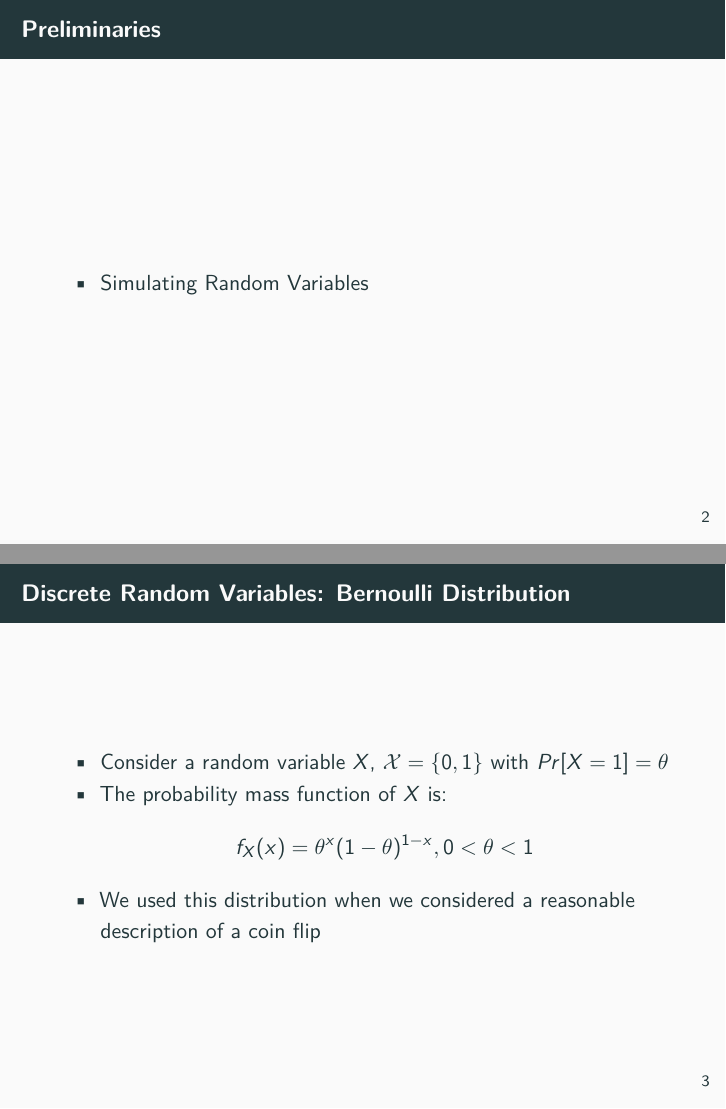
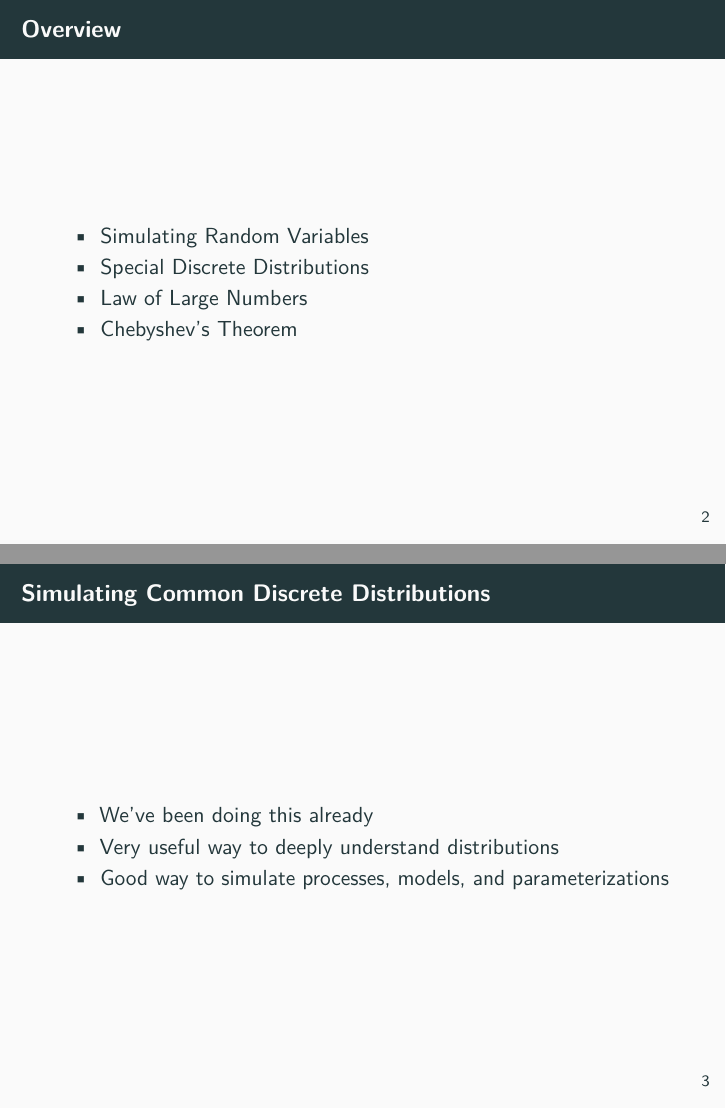
Before and after one commit to ktw5691/stat731-quiz2, an R Markdown document (src/stat731-recitation4-condensed.Rmd): pages 2 and 3 of 14 before the commit and pages 2 and 3 of 15 after it, joined at a grey line. Rendered offline with R 4.5, knitr and Pandoc, then LaTeX, with nearby package versions.

Commit message:
Started recitation for special discrete distributions and limit theorems.

````diff
--- a/src/stat731-recitation4-condensed.Rmd
+++ b/src/stat731-recitation4-condensed.Rmd
@@ -9,14 +9,24 @@ output:
     theme: "metropolis"
 ---
 
-Preliminaries
-========================================================
-
 ```{r, include = FALSE}
 knitr::opts_chunk$set(cache = TRUE)
 ```
 
+Overview
+========================================================
+
 - Simulating Random Variables
+- Special Discrete Distributions
+- Law of Large Numbers
+- Chebyshev's Theorem
+
+Simulating Common Discrete Distributions
+========================================================
+
+- We've been doing this already
+- Very useful way to deeply understand distributions
+- Good way to simulate processes, models, and parameterizations
 
 Discrete Random Variables: Bernoulli Distribution
 ========================================================
````
